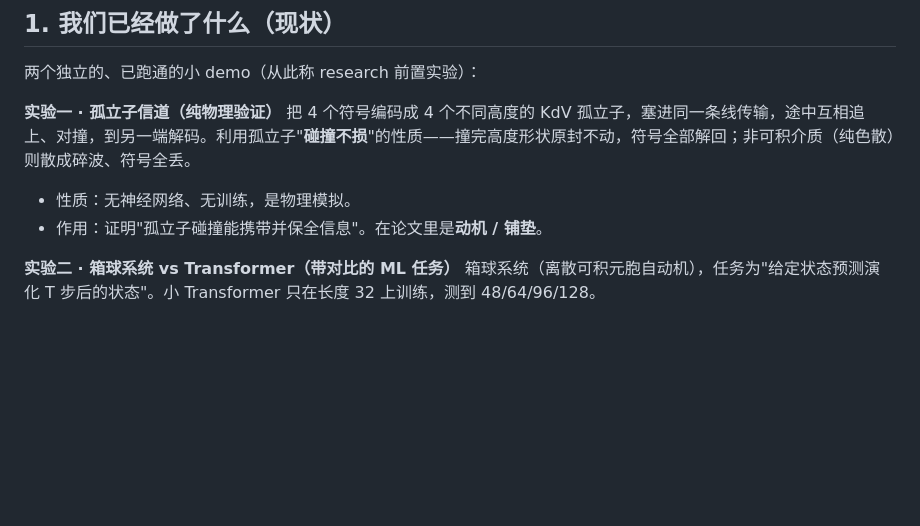
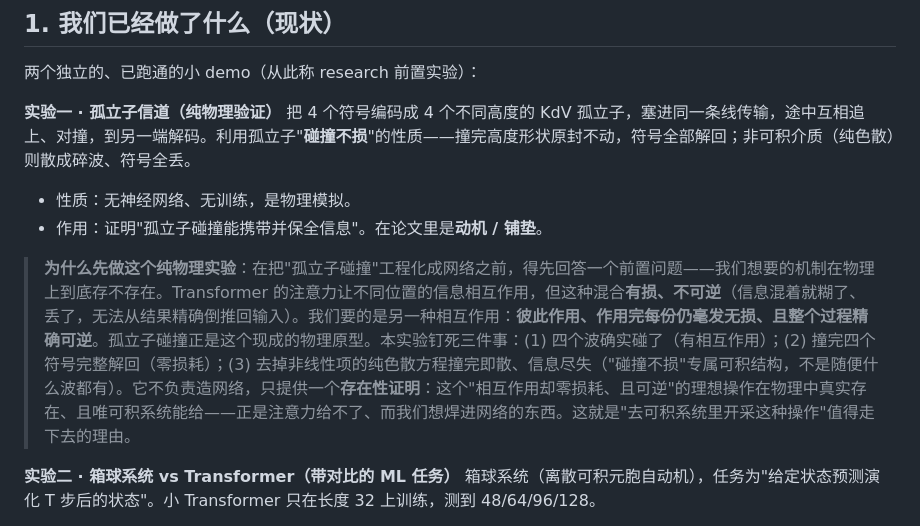
Before and after one commit to dongzhang84/physics-model-library, a Markdown page: integrable_reversible/proposal.md, the part around the change. Drawn GitHub-style; blank space fills up the shorter version.

Commit message:
docs: add the real motivation for demo 1 (attention is lossy; solitons aren't)
Frame demo 1 as an existence proof: attention mixes information but is lossy
and irreversible, whereas we want interaction that is lossless and exactly
reversible — the combination only integrable systems provide. Add as a
motivation section in the soliton-channel README and a callout in proposal §1.

Co-Authored-By: Claude Opus 4.8 (1M context) <noreply@anthropic.com>

```diff
--- a/integrable_reversible/proposal.md
+++ b/integrable_reversible/proposal.md
@@ -21,6 +21,8 @@
 把 4 个符号编码成 4 个不同高度的 KdV 孤立子，塞进同一条线传输，途中互相追上、对撞，到另一端解码。利用孤立子"**碰撞不损**"的性质——撞完高度形状原封不动，符号全部解回；非可积介质（纯色散）则散成碎波、符号全丢。
 - 性质：无神经网络、无训练，是物理模拟。
 - 作用：证明"孤立子碰撞能携带并保全信息"。在论文里是**动机 / 铺垫**。
+
+> **为什么先做这个纯物理实验**：在把"孤立子碰撞"工程化成网络之前，得先回答一个前置问题——我们想要的机制在物理上到底存不存在。Transformer 的注意力让不同位置的信息相互作用，但这种混合**有损、不可逆**（信息混着就糊了、丢了，无法从结果精确倒推回输入）。我们要的是另一种相互作用：**彼此作用、作用完每份仍毫发无损、且整个过程精确可逆**。孤立子碰撞正是这个现成的物理原型。本实验钉死三件事：(1) 四个波确实碰了（有相互作用）；(2) 撞完四个符号完整解回（零损耗）；(3) 去掉非线性项的纯色散方程撞完即散、信息尽失（"碰撞不损"专属可积结构，不是随便什么波都有）。它不负责造网络，只提供一个**存在性证明**：这个"相互作用却零损耗、且可逆"的理想操作在物理中真实存在、且唯可积系统能给——正是注意力给不了、而我们想焊进网络的东西。这就是"去可积系统里开采这种操作"值得走下去的理由。
 
 **实验二 · 箱球系统 vs Transformer（带对比的 ML 任务）**
 箱球系统（离散可积元胞自动机），任务为"给定状态预测演化 T 步后的状态"。小 Transformer 只在长度 32 上训练，测到 48/64/96/128。
```
Also changed, not shown: 1 other file.
